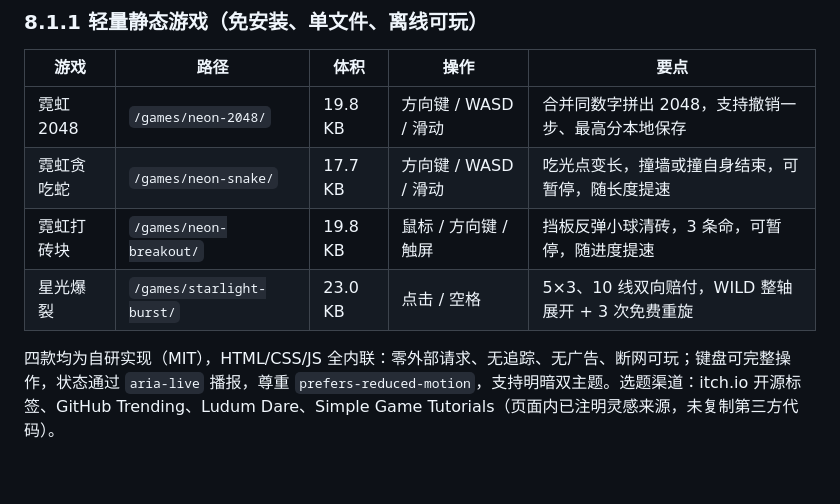
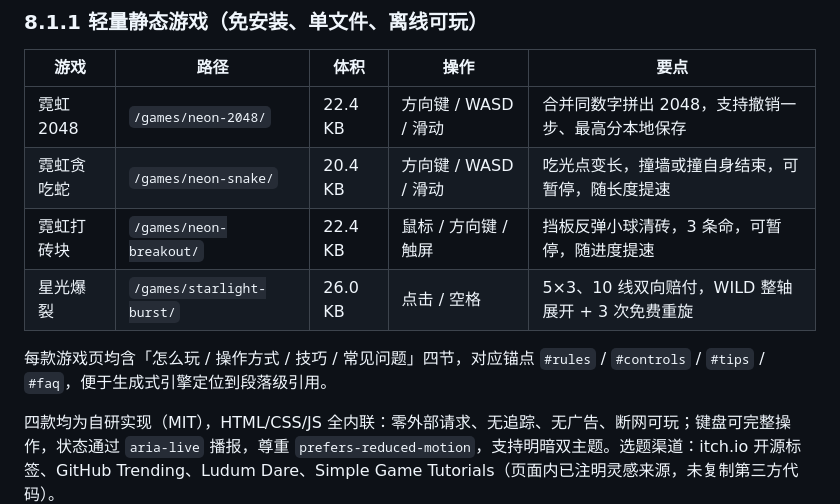
Before and after one commit to vip-4/blender-mcp-slots, a Markdown page: README.md, the part around one of its changes. Rendered like a GitHub page; blank space fills up the shorter version.

```diff
--- a/README.md
+++ b/README.md
@@ -344,10 +350,12 @@ site/
 
 | 游戏 | 路径 | 体积 | 操作 | 要点 |
 | --- | --- | --- | --- | --- |
-| 霓虹 2048 | `/games/neon-2048/` | 19.8 KB | 方向键 / WASD / 滑动 | 合并同数字拼出 2048，支持撤销一步、最高分本地保存 |
-| 霓虹贪吃蛇 | `/games/neon-snake/` | 17.7 KB | 方向键 / WASD / 滑动 | 吃光点变长，撞墙或撞自身结束，可暂停，随长度提速 |
-| 霓虹打砖块 | `/games/neon-breakout/` | 19.8 KB | 鼠标 / 方向键 / 触屏 | 挡板反弹小球清砖，3 条命，可暂停，随进度提速 |
-| 星光爆裂 | `/games/starlight-burst/` | 23.0 KB | 点击 / 空格 | 5×3、10 线双向赔付，WILD 整轴展开 + 3 次免费重旋 |
+| 霓虹 2048 | `/games/neon-2048/` | 22.4 KB | 方向键 / WASD / 滑动 | 合并同数字拼出 2048，支持撤销一步、最高分本地保存 |
+| 霓虹贪吃蛇 | `/games/neon-snake/` | 20.4 KB | 方向键 / WASD / 滑动 | 吃光点变长，撞墙或撞自身结束，可暂停，随长度提速 |
+| 霓虹打砖块 | `/games/neon-breakout/` | 22.4 KB | 鼠标 / 方向键 / 触屏 | 挡板反弹小球清砖，3 条命，可暂停，随进度提速 |
+| 星光爆裂 | `/games/starlight-burst/` | 26.0 KB | 点击 / 空格 | 5×3、10 线双向赔付，WILD 整轴展开 + 3 次免费重旋 |
+
+每款游戏页均含「怎么玩 / 操作方式 / 技巧 / 常见问题」四节，对应锚点 `#rules` / `#controls` / `#tips` / `#faq`，便于生成式引擎定位到段落级引用。
 
 四款均为自研实现（MIT），HTML/CSS/JS 全内联：零外部请求、无追踪、无广告、断网可玩；键盘可完整操作，状态通过 `aria-live` 播报，尊重 `prefers-reduced-motion`，支持明暗双主题。选题渠道：itch.io 开源标签、GitHub Trending、Ludum Dare、Simple Game Tutorials（页面内已注明灵感来源，未复制第三方代码）。
 
```
Also changed, not shown: other parts of README.md (+16 -8 lines).
